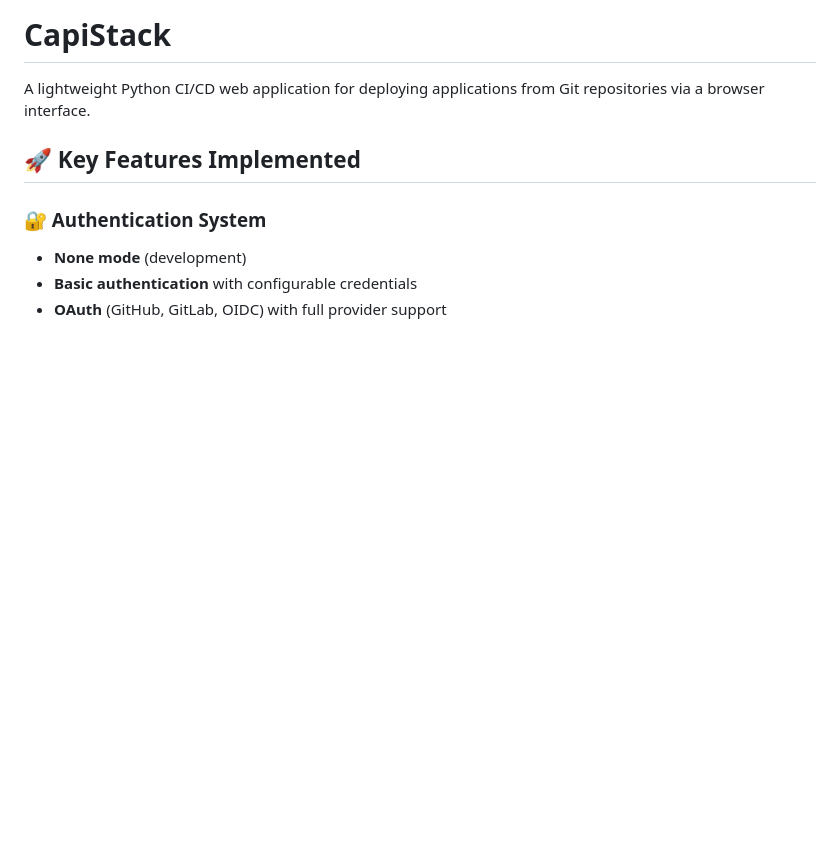
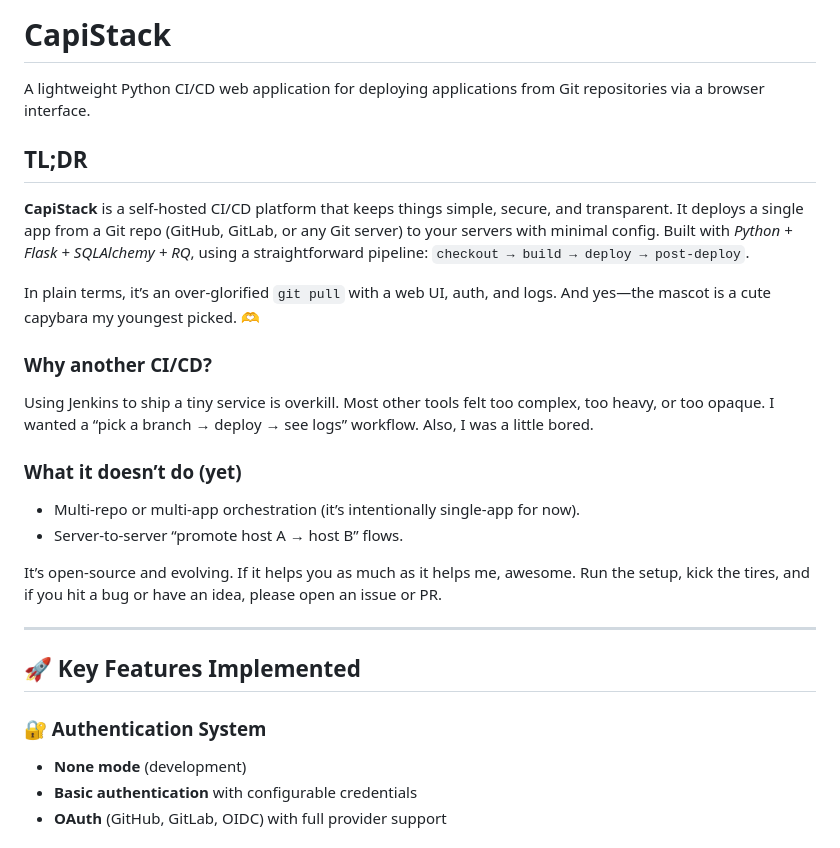
Before and after one commit to mcloide/capy-stack, a Markdown page: README.md, the part around the change. Drawn GitHub-style; blank space fills up the shorter version.

```diff
--- a/README.md
+++ b/README.md
@@ -1,6 +1,26 @@
 # CapiStack
 
 A lightweight Python CI/CD web application for deploying applications from Git repositories via a browser interface.
+
+
+## TL;DR
+
+**CapiStack** is a self-hosted CI/CD platform that keeps things simple, secure, and transparent. It deploys a single app from a Git repo (GitHub, GitLab, or any Git server) to your servers with minimal config. Built with *Python + Flask + SQLAlchemy + RQ*, using a straightforward pipeline: `checkout → build → deploy → post-deploy`.
+
+In plain terms, it’s an over-glorified `git pull` with a web UI, auth, and logs. And yes—the mascot is a cute capybara my youngest picked. 🫶
+
+### Why another CI/CD?
+
+Using Jenkins to ship a tiny service is overkill. Most other tools felt too complex, too heavy, or too opaque. I wanted a “pick a branch → deploy → see logs” workflow. Also, I was a little bored.
+
+### What it doesn’t do (yet)
+
+- Multi-repo or multi-app orchestration (it’s intentionally single-app for now).
+- Server-to-server “promote host A → host B” flows.
+
+It’s open-source and evolving. If it helps you as much as it helps me, awesome. Run the setup, kick the tires, and if you hit a bug or have an idea, please open an issue or PR.
+
+---
 
 ## 🚀 Key Features Implemented
 
```
